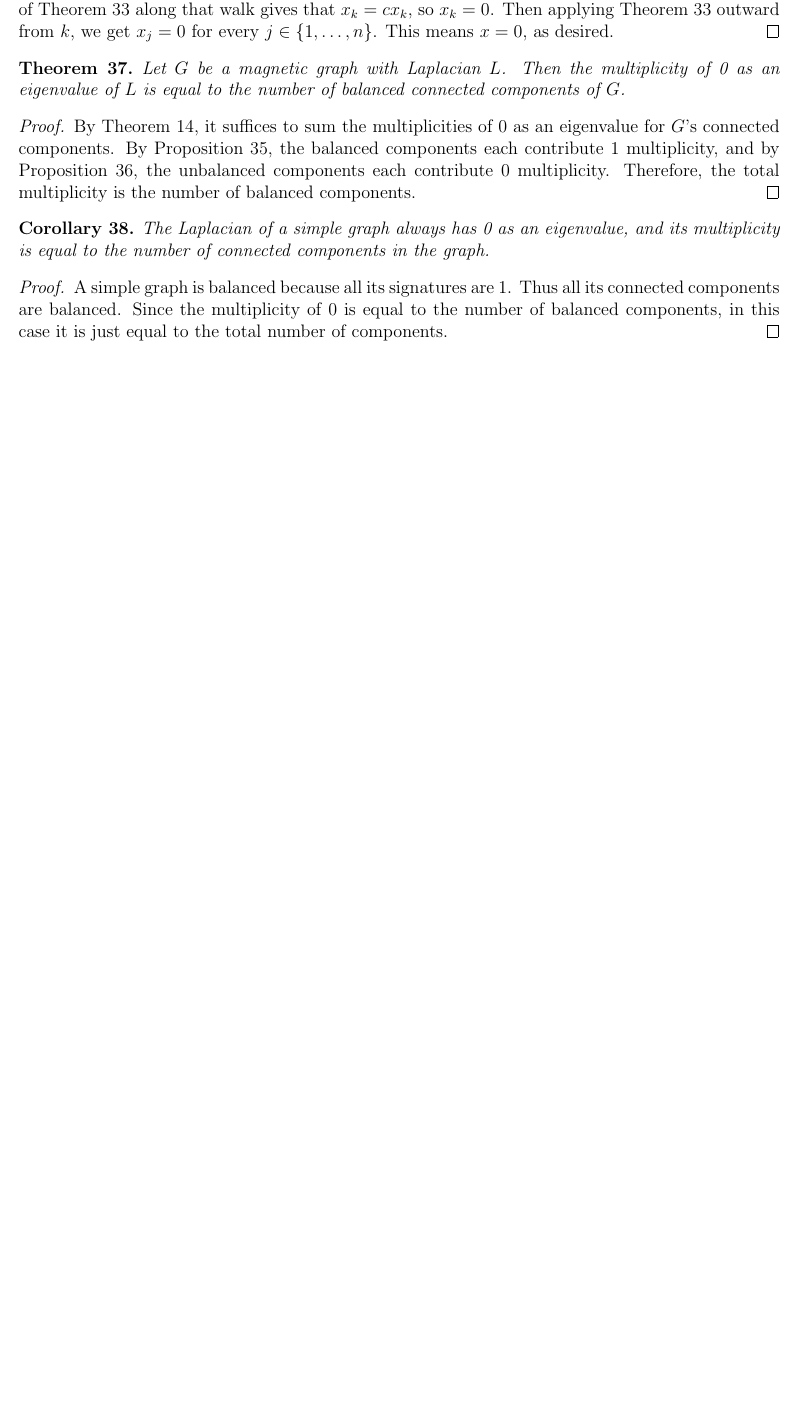
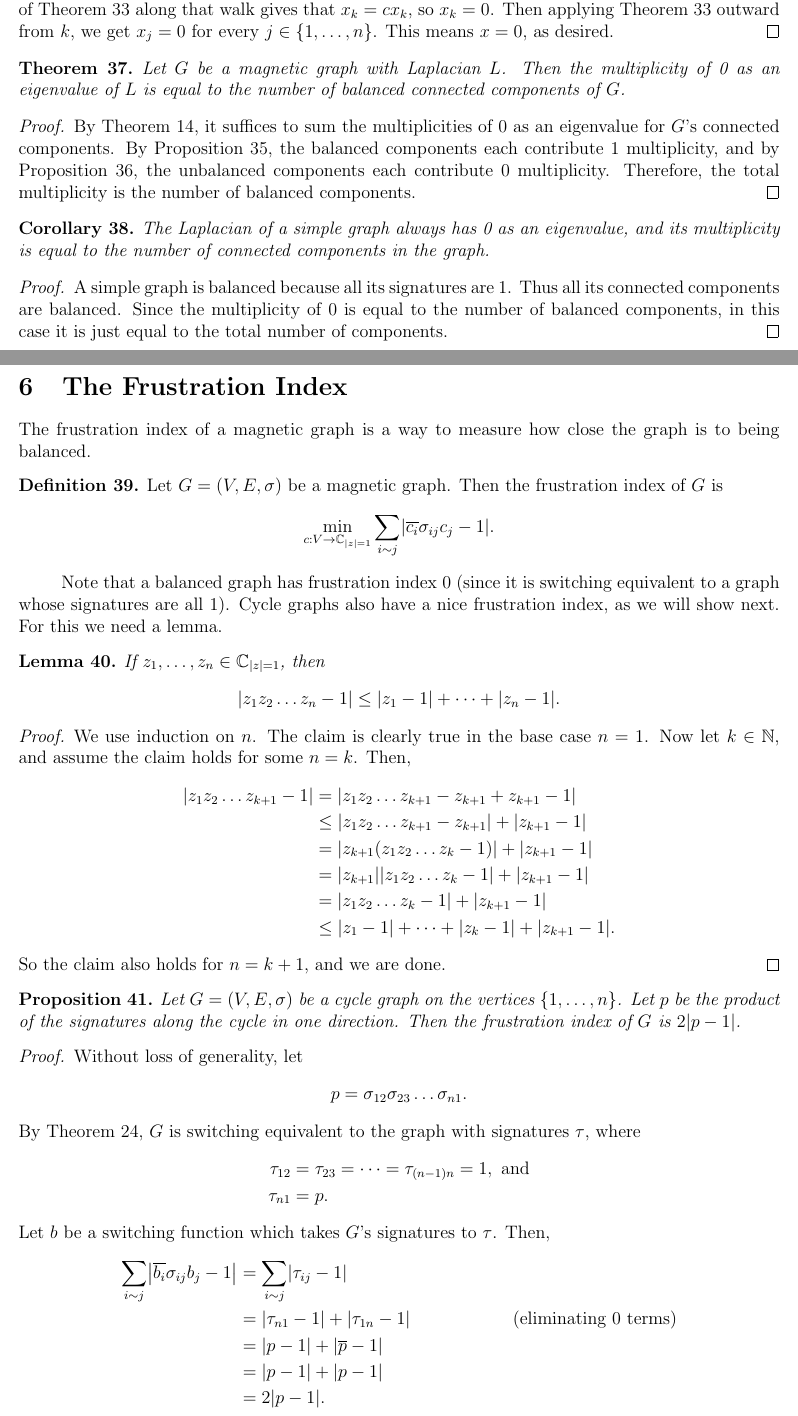
Before and after one commit to RyanChimienti/math-research-spring-2020, a LaTeX document (document.tex): part of page 11 of 11 before the commit and two parts of pages 11 and 12 of 13 after it, the two joined at a grey line, cut so that both start at the same text, the shorter picture padded with empty space. Compiled offline with pdfLaTeX.

Commit message:
Added section on frustration index.

```diff
--- a/document.tex
+++ b/document.tex
@@ -532,3 +532,59 @@ The Laplacian of a simple graph always has 0 as an eigenvalue, and its multiplic
 A simple graph is balanced because all its signatures are 1. Thus all its connected components are balanced. Since the multiplicity of 0 is equal to the number of balanced components, in this case it is just equal to the total number of components.
 \end{proof}
 
+
+
+\section{The Frustration Index}
+The frustration index of a magnetic graph is a way to measure how close the graph is to being balanced.
+
+\begin{defn}
+Let $G = (V, E, \sigma)$ be a magnetic graph. Then the frustration index of $G$ is
+$$
+\min_{c: V \rightarrow \C_{\abs*z = 1}}
+\sum_{i \sim j}
+\abs*{\overline{c_i} \sigma_{ij} c_j - 1}.
+$$
+\end{defn}
+
+Note that a balanced graph has frustration index 0 (since it is switching equivalent to a graph whose signatures are all 1). Cycle graphs also have a nice frustration index, as we will show next. For this we need a lemma.
+
+\begin{lem}\label{lemma for cycle frustration}
+If $z_1, \dots, z_n \in \C_{\abs*z = 1}$, then
+$$
+\abs*{z_1 z_2 \dots z_n - 1} \leq \abs*{z_1 - 1} + \dots + \abs*{z_n - 1}.
+$$
+\end{lem}
+\begin{proof}
+We use induction on $n$. The claim is clearly true in the base case $n = 1$. Now let $k \in \N$, and assume the claim holds for some $n = k$. Then,
+\begin{align*}
+\abs*{z_1 z_2 \dots z_{k+1} - 1}
+&= \abs*{z_1 z_2 \dots z_{k+1} - z_{k+1} + z_{k+1} - 1} \\
+&\leq \abs*{z_1 z_2 \dots z_{k+1} - z_{k+1}} + \abs*{z_{k+1} - 1}\\
+&= \abs*{z_{k+1}(z_1 z_2 \dots z_{k} - 1)} + \abs*{z_{k+1} - 1} \\
+&= \abs*{z_{k+1}} \abs*{z_1 z_2 \dots z_{k} - 1} + \abs*{z_{k+1} - 1} \\
+&= \abs*{z_1 z_2 \dots z_{k} - 1} + \abs*{z_{k+1} - 1} \\
+&\leq \abs*{z_1 - 1} + \dots + \abs*{z_k - 1} + \abs*{z_{k+1} - 1}.
+\end{align*}
+So the claim also holds for $n = k + 1$, and we are done.
+\end{proof}
+
+\begin{prop}
+Let $G = (V, E, \sigma)$ be a cycle graph on the vertices $\set*{1, \dots, n}$. Let $p$ be the product of the signatures along the cycle in one direction. Then the frustration index of $G$ is $2 \abs*{p - 1}$.
+\end{prop}
+\begin{proof}
+Without loss of generality, let
+$$p=\sigma_{12}\sigma_{23} \dots \sigma_{n1}.$$
+By \cref{closed walk characterization of switching equivalence}, $G$ is switching equivalent to the graph with signatures $\tau$, where
+\begin{align*}
+\tau_{12} &= \tau_{23} = \dots = \tau_{(n-1)n} = 1, \text{ and} \\
+\tau_{n1} &= p.
+\end{align*}
+Let $b$ be a switching function which takes $G$'s signatures to $\tau$. Then,
+\begin{align*}
+\sum_{i \sim j} \abs*{\overline{b_i} \sigma_{ij} b_j - 1}
+&= \sum_{i \sim j} \abs*{\tau_{ij} - 1} \\
+&= \abs*{\tau_{n1} - 1} + \abs*{\tau_{1n} - 1} && \text{(eliminating 0 terms)} \\
+&= \abs*{p - 1} + \abs*{\overline{p} - 1} \\
+&= \abs*{p - 1} + \abs*{p - 1} \\
+&= 2 \abs*{p - 1}.
+\end{align*}
@@ -534,0 +597 @@ A simple graph is balanced because all its signatures are 1. Thus all its connec
+\sum_{i \sim j} \abs*{\overline{c_i} \sigma_{ij} c_j - 1} \geq 2 \abs*{p - 1}.
```
Also changed, not shown: document.pdf, document.tex (18 more changed lines).
